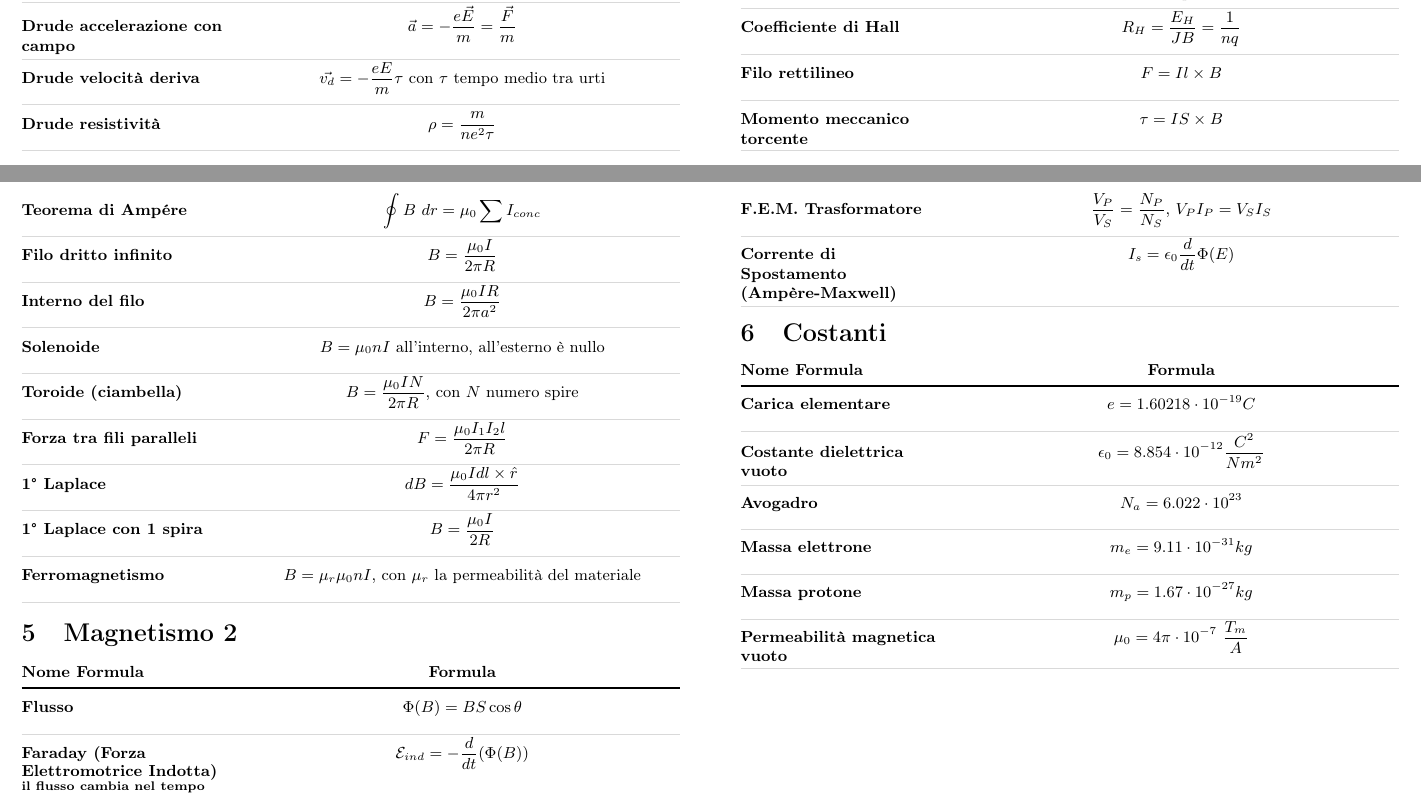
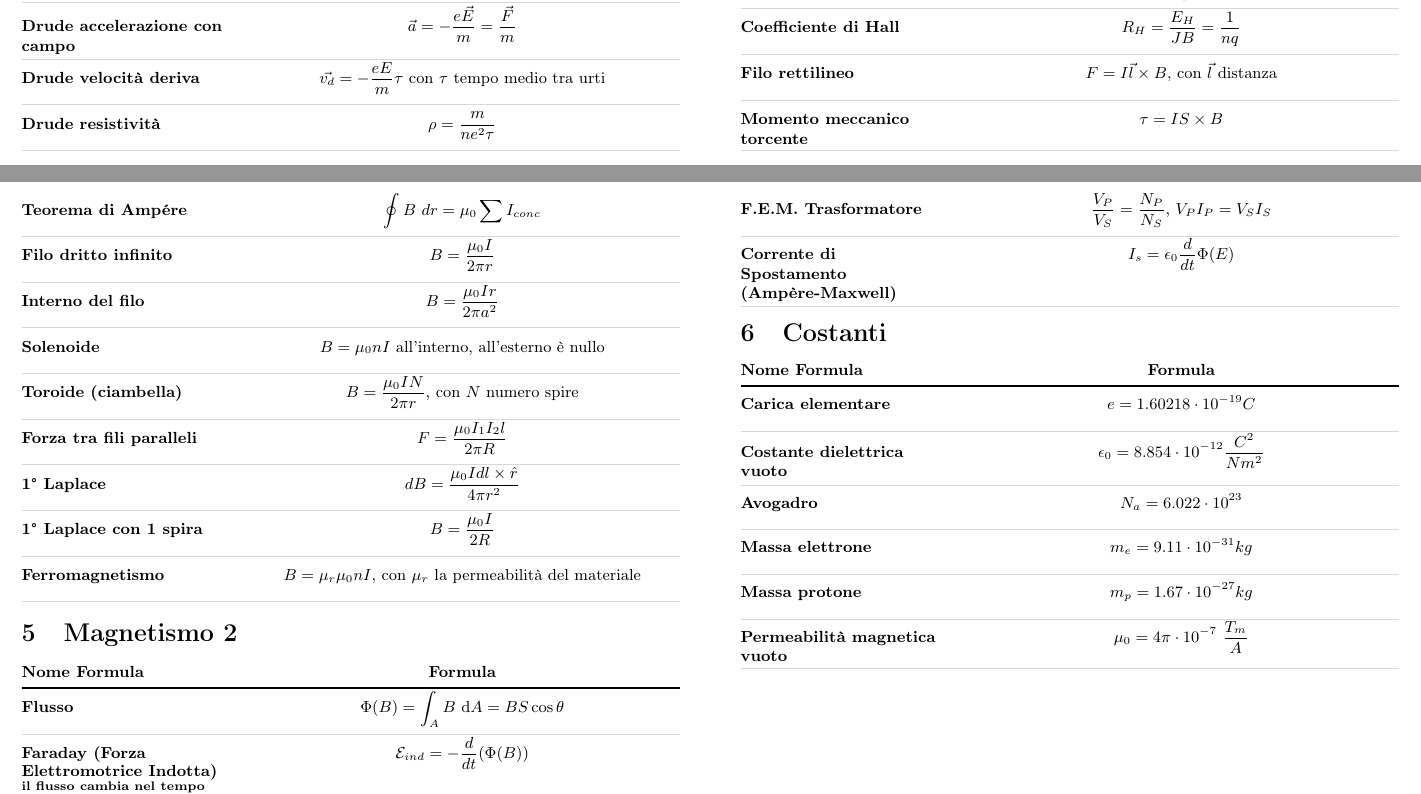
Before and after one commit to Andtheking/unibo-fisica, a LaTeX document (main.tex): two parts of pages 3 and 4 of 4, joined at a grey line, cut so that both start at the same text. Compiled offline with pdfLaTeX.

Commit message:
fix: lowered case of distance in magnetic field

```diff
--- a/main.tex
+++ b/main.tex
@@ -211,13 +211,13 @@
 \frm{Thomson}{\frac{e}{m} = \frac{y E}{B^2 (LD + \frac{L^2}{2})}}
 \frm{Campo di Hall}{E_H = \frac{J B}{n q} = v_d B}
 \frm{Coefficiente di Hall}{R_H = \frac{E_H}{JB} = \frac{1}{n q}}
-\frm{Filo rettilineo}{F = I l \times B}
+\frm{Filo rettilineo}{F = I \vec{l} \times B \text{, con $\vec{l}$ distanza}}
 \frm{Momento meccanico torcente}{\tau = I S \times B}
 \frm{Teorema di Ampére}{\oint B \ dr = \mu_0 \sum I_{conc}}
-\frm{Filo dritto infinito}{B = \frac{\mu_0 I}{2 \pi R}}
-\frm{Interno del filo}{B = \frac{\mu_0 I R}{2 \pi a^2}}
+\frm{Filo dritto infinito}{B = \frac{\mu_0 I}{2 \pi r}}
+\frm{Interno del filo}{B = \frac{\mu_0 I r}{2 \pi a^2}}
 \frm{Solenoide}{B = \mu_0 n I \text{ all'interno, all'esterno è nullo}}
-\frm{Toroide (ciambella)}{B = \frac{\mu_0 I N}{2 \pi R} \text{, con $N$ numero spire}}
+\frm{Toroide (ciambella)}{B = \frac{\mu_0 I N}{2 \pi r} \text{, con $N$ numero spire}}
 \frm{Forza tra fili paralleli}{F = \frac{\mu_0 I_1 I_2 l}{2 \pi R}}
 \frm{1° Laplace}{dB = \frac{\mu_0 I d l \times \hat{r}}{4 \pi r^2}}
 \frm{1° Laplace con 1 spira}{B = \frac{\mu_0 I}{2 R}}
@@ -226,7 +226,7 @@
 
 \section{Magnetismo 2}
 \frmheader{Nome Formula}{Formula}
-\frm{Flusso}{\Phi(B) = B S \cos \theta}
+\frm{Flusso}{\Phi(B) = \int_{A} B \ \text{d}A = B S \cos \theta}
 \frm{Faraday (Forza Elettromotrice Indotta) \newline \scriptsize{il flusso cambia nel tempo per $B$, $S$ o $\theta$}}{\mathcal{E}_{ind} = - \frac{d}{dt} (\Phi(B))}
 \frm{Corrente da F.E.M. con Ohm}{I = \frac{| \mathcal{E}_{ind} |}{R}}
 \frm{Verso corrente}{\text{Se fuori \textbf{aumenta} viene \textbf{respinto}} \\ & \text{se fuori \textbf{diminuisce} viene \textbf{aiutato}}}
```
Also changed, not shown: main.pdf.
